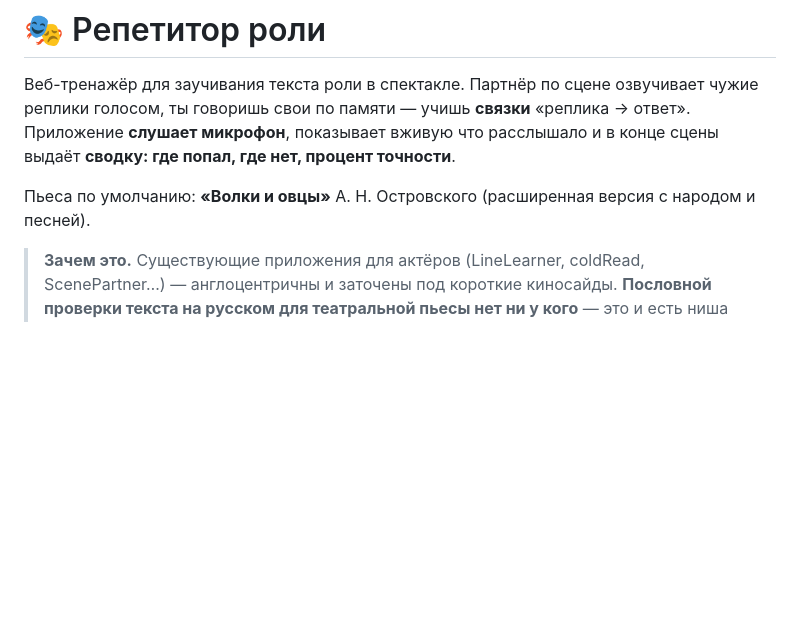
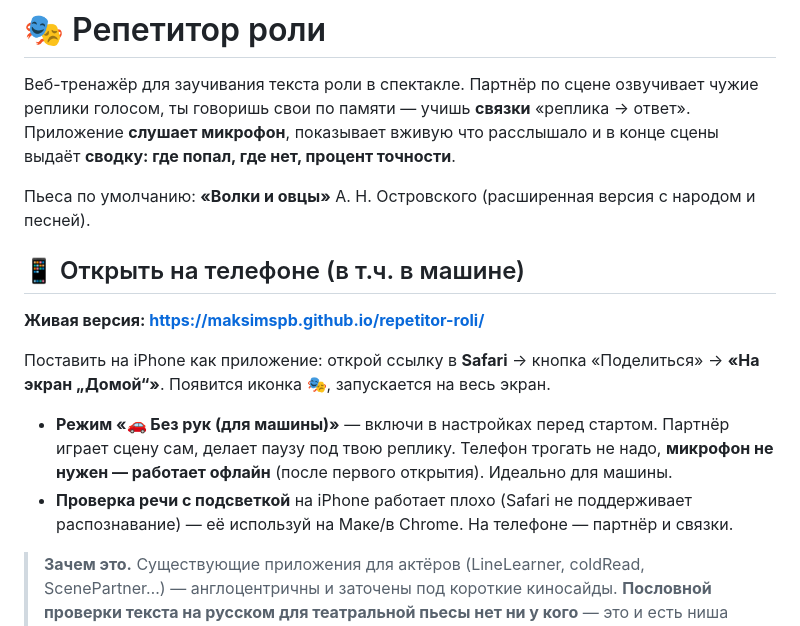
Before and after one commit to Maksimspb/repetitor-roli, a Markdown page: README.md, the part around the change. Drawn GitHub-style; blank space fills up the shorter version.

Commit message:
README: живая ссылка GitHub Pages + инструкция для iPhone
Co-Authored-By: Claude Opus 4.8 (1M context) <noreply@anthropic.com>

```diff
--- a/README.md
+++ b/README.md
@@ -6,6 +6,19 @@
 выдаёт **сводку: где попал, где нет, процент точности**.
 
 Пьеса по умолчанию: **«Волки и овцы»** А. Н. Островского (расширенная версия с народом и песней).
+
+## 📱 Открыть на телефоне (в т.ч. в машине)
+
+**Живая версия: https://maksimspb.github.io/repetitor-roli/**
+
+Поставить на iPhone как приложение: открой ссылку в **Safari** → кнопка «Поделиться» →
+**«На экран „Домой“»**. Появится иконка 🎭, запускается на весь экран.
+
+- **Режим «🚗 Без рук (для машины)»** — включи в настройках перед стартом. Партнёр играет
+  сцену сам, делает паузу под твою реплику. Телефон трогать не надо, **микрофон не нужен —
+  работает офлайн** (после первого открытия). Идеально для машины.
+- **Проверка речи с подсветкой** на iPhone работает плохо (Safari не поддерживает распознавание) —
+  её используй на Маке/в Chrome. На телефоне — партнёр и связки.
 
 > **Зачем это.** Существующие приложения для актёров (LineLearner, coldRead, ScenePartner…)
 > — англоцентричны и заточены под короткие киносайды. **Пословной проверки текста
```
